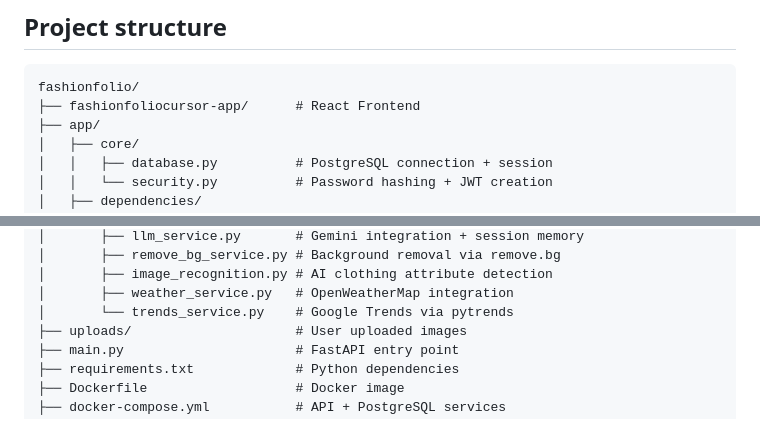
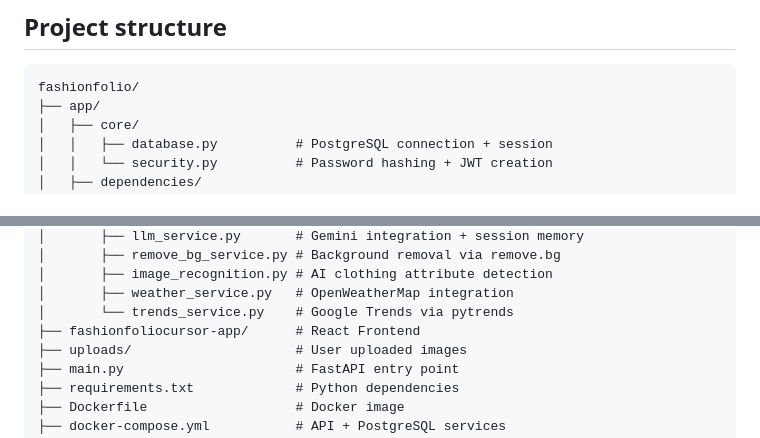
Before and after one commit to thomjap-school/FashionFolio, a Markdown page: README.md, 2 parts joined by grey strips. Drawn GitHub-style.

````diff
--- a/README.md
+++ b/README.md
@@ -307,7 +307,6 @@ When uploading an image, Gemini Vision automatically detects:
 
 ```
 fashionfolio/
-├── fashionfoliocursor-app/      # React Frontend
 ├── app/
 │   ├── core/
 │   │   ├── database.py          # PostgreSQL connection + session
@@ -338,6 +337,7 @@ fashionfolio/
 │       ├── image_recognition.py # AI clothing attribute detection
 │       ├── weather_service.py   # OpenWeatherMap integration
 │       └── trends_service.py    # Google Trends via pytrends
+├── fashionfoliocursor-app/      # React Frontend
 ├── uploads/                     # User uploaded images
 ├── main.py                      # FastAPI entry point
 ├── requirements.txt             # Python dependencies
````
